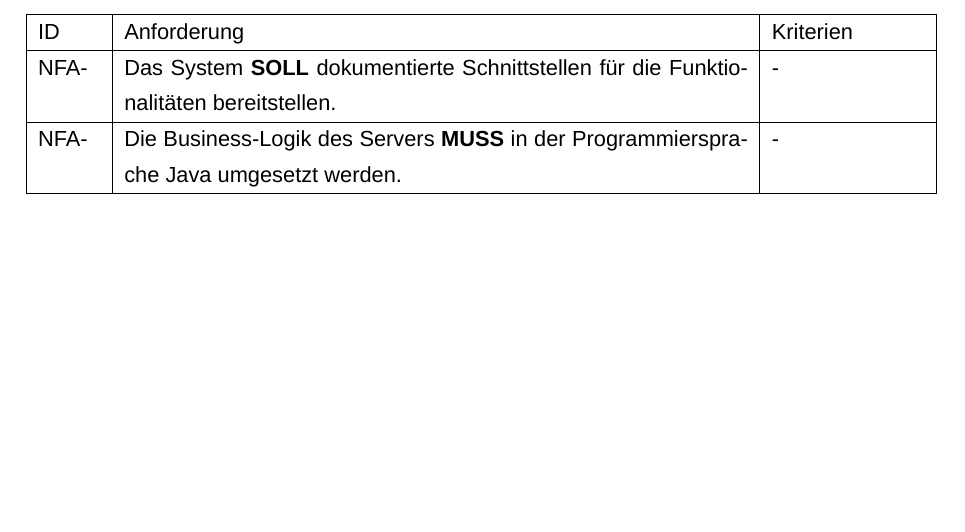
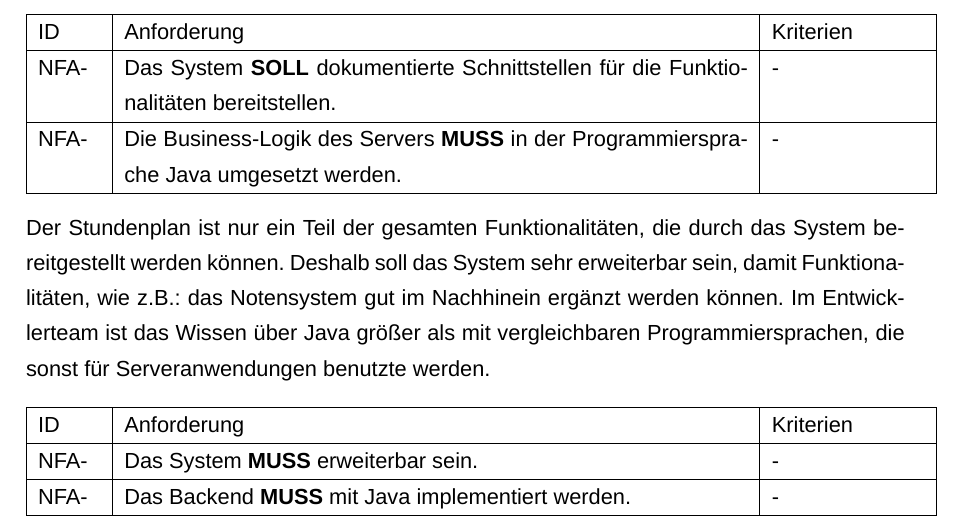
Before and after one commit to ThorbenKonopka/Stundenplan, a LaTeX document (Anforderungsdokument/Anforderungsdokument.tex, which reads Anforderungsdokument/NichtfunktionaleAnforderungen.tex): part of page 28 of 64, cut so that both start at the same text, the shorter picture padded with empty space. Compiled offline with XeLaTeX; a missing font is replaced by an installed copy or a similar font.

Commit message:
Nichtfunktionale Anforderungen ergänzt.
Ich habe nichtfunktionale Anforderungen ergänzt.

```diff
--- a/Anforderungsdokument/NichtfunktionaleAnforderungen.tex
+++ b/Anforderungsdokument/NichtfunktionaleAnforderungen.tex
@@ -69,3 +69,23 @@ Es würde unserer Meinung nach Sinn machen, wenn man für die Funktionalitäten,
 	& - \\
 	\hline
 \end{tabular}
+
+\vspace{12pt}
+
+Der Stundenplan ist nur ein Teil der gesamten Funktionalitäten, die durch das System bereitgestellt werden können. Deshalb soll das System sehr erweiterbar sein, damit Funktionalitäten, wie z.B.: das Notensystem gut im Nachhinein ergänzt werden können. Im Entwicklerteam ist das Wissen über Java größer als mit vergleichbaren Programmiersprachen, die sonst für Serveranwendungen benutzte werden.
+
+\vspace{12pt}
+
+\begin{tabular} {|p{1,1cm}|p{11cm}|p{2,7cm}|}
+	\hline
+	ID & Anforderung & Kriterien \\
+	\hline
+	NFA-
+	& Das System \textbf{MUSS} erweiterbar sein.
+	& - \\
+	\hline
+	NFA-
+	& Das Backend \textbf{MUSS} mit Java implementiert werden.
+	& - \\
+	\hline
+\end{tabular}
```
